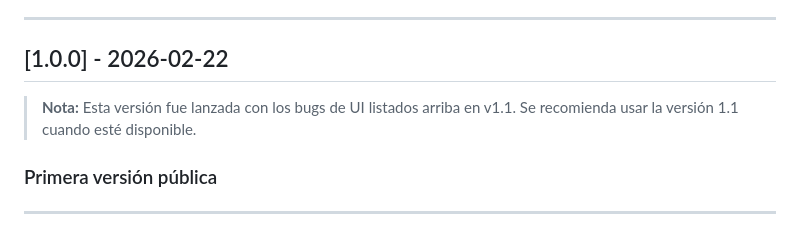
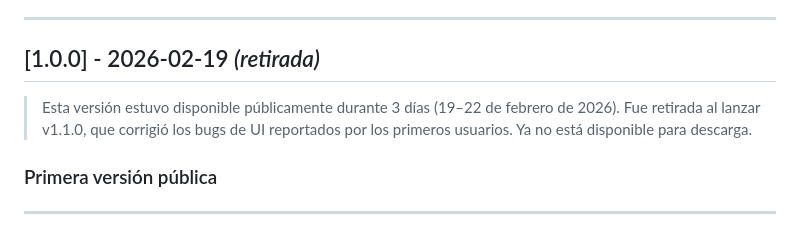
Before and after one commit to 3breiten/Farosint, a Markdown page: CHANGELOG.md, the part around the change. Rendered like a GitHub page.

Commit message:
docs: mark v1.0.0 as retired after 3 days, superseded by v1.1.0

```diff
--- a/CHANGELOG.md
+++ b/CHANGELOG.md
@@ -31,10 +31,11 @@ El formato está basado en [Keep a Changelog](https://keepachangelog.com/es-ES/1
 
 ---
 
-## [1.0.0] - 2026-02-22
+## [1.0.0] - 2026-02-19 *(retirada)*
 
-> **Nota:** Esta versión fue lanzada con los bugs de UI listados arriba en v1.1.
-> Se recomienda usar la versión 1.1 cuando esté disponible.
+> Esta versión estuvo disponible públicamente durante 3 días (19–22 de febrero de 2026).
+> Fue retirada al lanzar v1.1.0, que corrigió los bugs de UI reportados por los primeros usuarios.
+> Ya no está disponible para descarga.
 
 ### Primera versión pública
 
```
